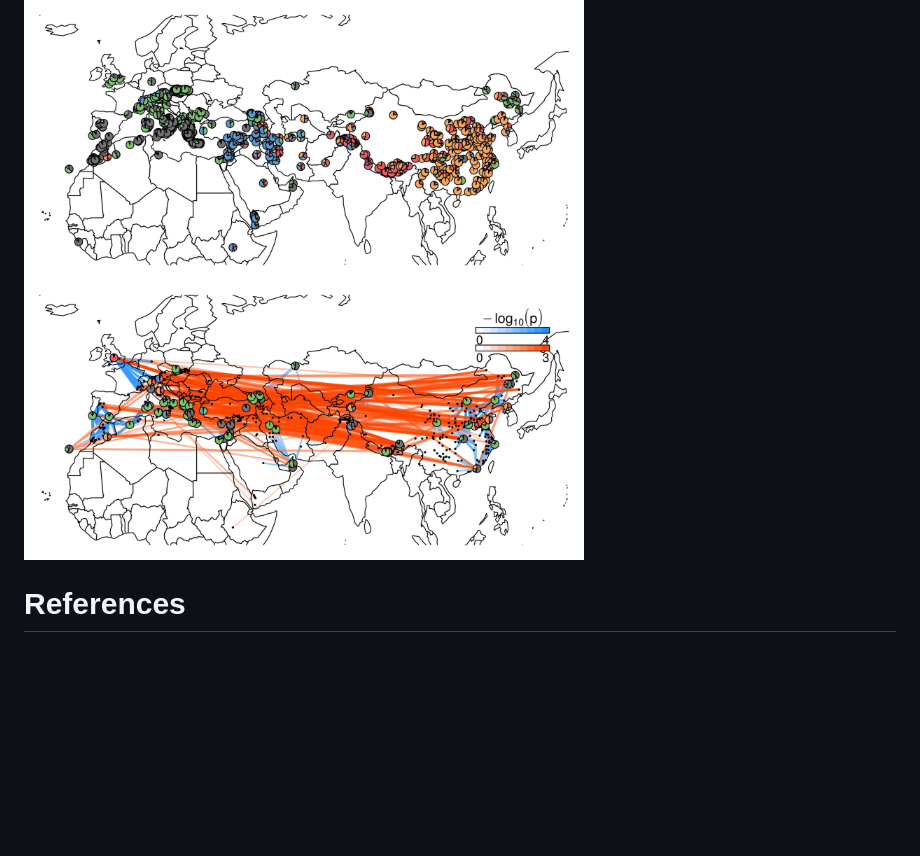
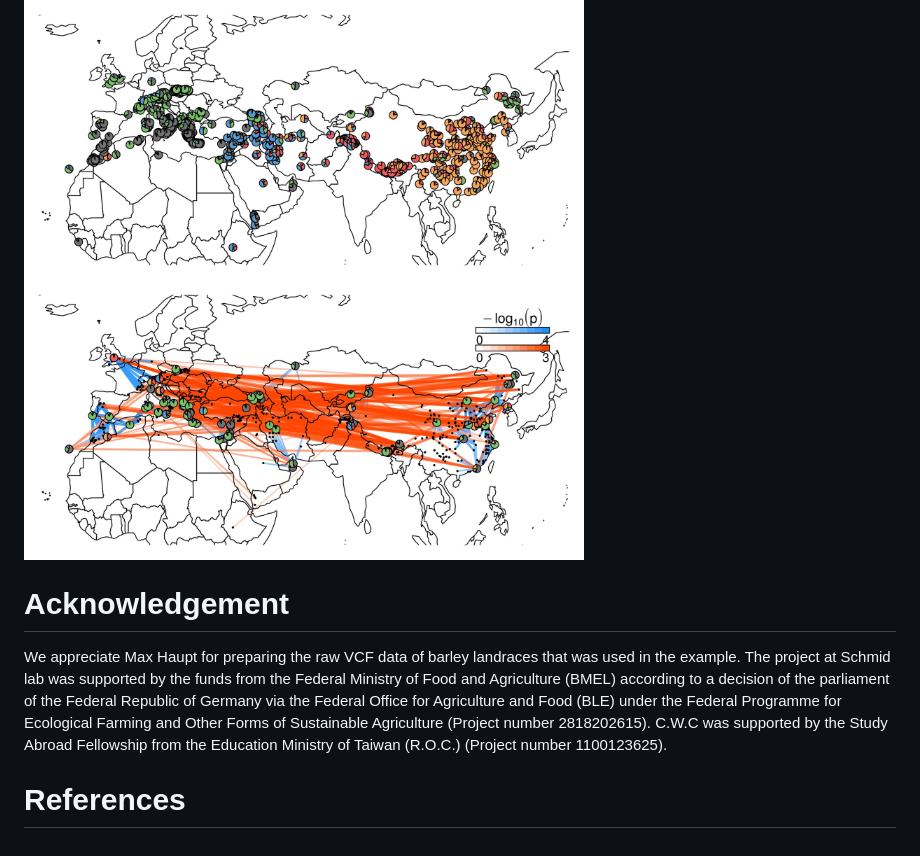
Before and after one commit to kjschmidlab/GGoutlieR, a Markdown page: paper/paper.md, the part around the change. Drawn GitHub-style; blank space fills up the shorter version.

Commit message:
update paper.md -> add Acknowledgement

```diff
--- a/paper/paper.md
+++ b/paper/paper.md
@@ -125,4 +125,11 @@ plot_ggoutlier(ggoutlier_res = ggoutlier_result,
 
 ![Visualization example of GGoutlieR with IPK barley landrace data. The red lines show the individual pairs with unusual genetic similarities across long geographical distances. The blue lines indicate the unusual genetic differences between geographical neighbors. Pie charts present the ancestry coefficients of outliers identified by GGoutlieR.](../fig/IPK_ggoutlier_for_paper.jpg)
 
+# Acknowledgement
+
+We appreciate Max Haupt for preparing the raw VCF data of barley landraces that was used in the example.
+The project at Schmid lab was supported by the funds from the Federal Ministry of Food and Agriculture (BMEL) according to a decision of the parliament of the Federal Republic of Germany via the Federal Office for Agriculture and Food (BLE) under the Federal Programme for Ecological Farming and Other Forms of Sustainable Agriculture (Project number 2818202615).
+C.W.C was supported by the Study Abroad Fellowship from the Education Ministry of Taiwan (R.O.C.) (Project number 1100123625).
+
+
 # References
```
